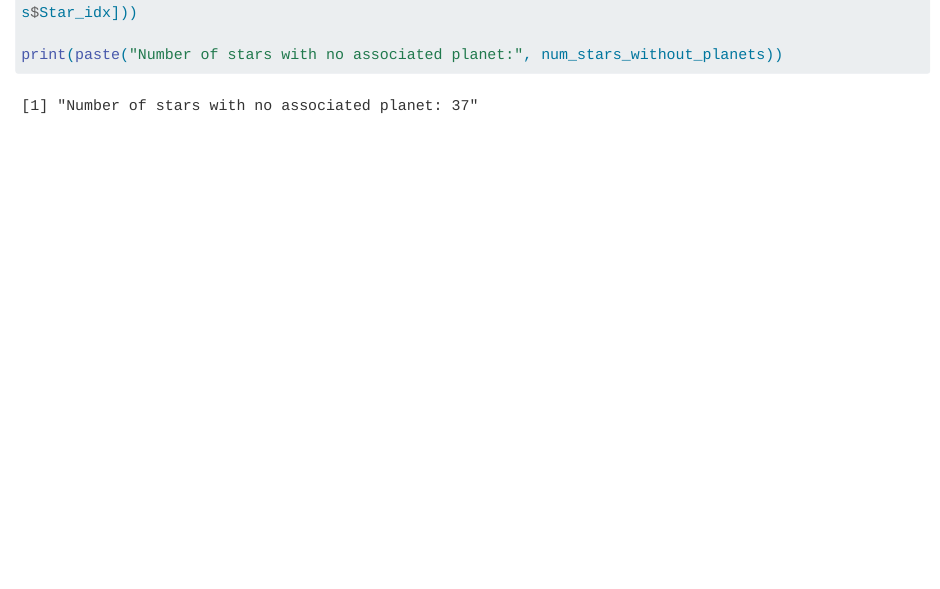
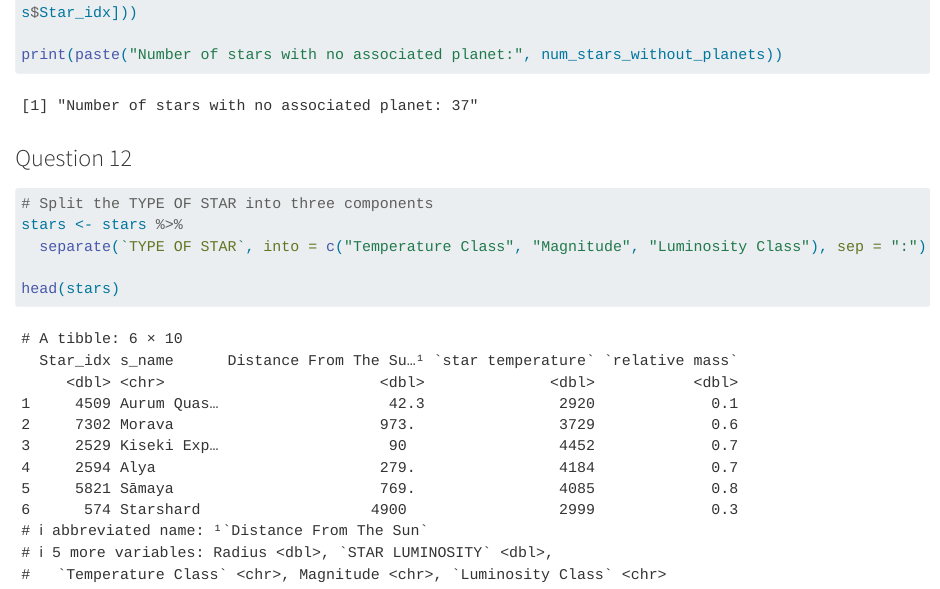
Before and after one commit to kaderrsami/stars, a Quarto document (Kader-Yettefti.qmd): the page in a window 1100 px wide, from 9640 px down. Rendered offline with R 4.5, knitr and Pandoc in place of Quarto, with nearby package versions; some code elsewhere in the file could not run offline; long lines of code are wrapped.

Commit message:
question 12

````diff
--- a/Kader-Yettefti.qmd
+++ b/Kader-Yettefti.qmd
@@ -261,3 +261,13 @@ num_stars_without_planets <- nrow(stars) - length(unique(planets$Star_idx[planet
 
 print(paste("Number of stars with no associated planet:", num_stars_without_planets))
 ```
+
+### Question 12
+
+```{r}
+# Split the TYPE OF STAR into three components
+stars <- stars %>%
+  separate(`TYPE OF STAR`, into = c("Temperature Class", "Magnitude", "Luminosity Class"), sep = ":")
+
+head(stars)
+```
````
